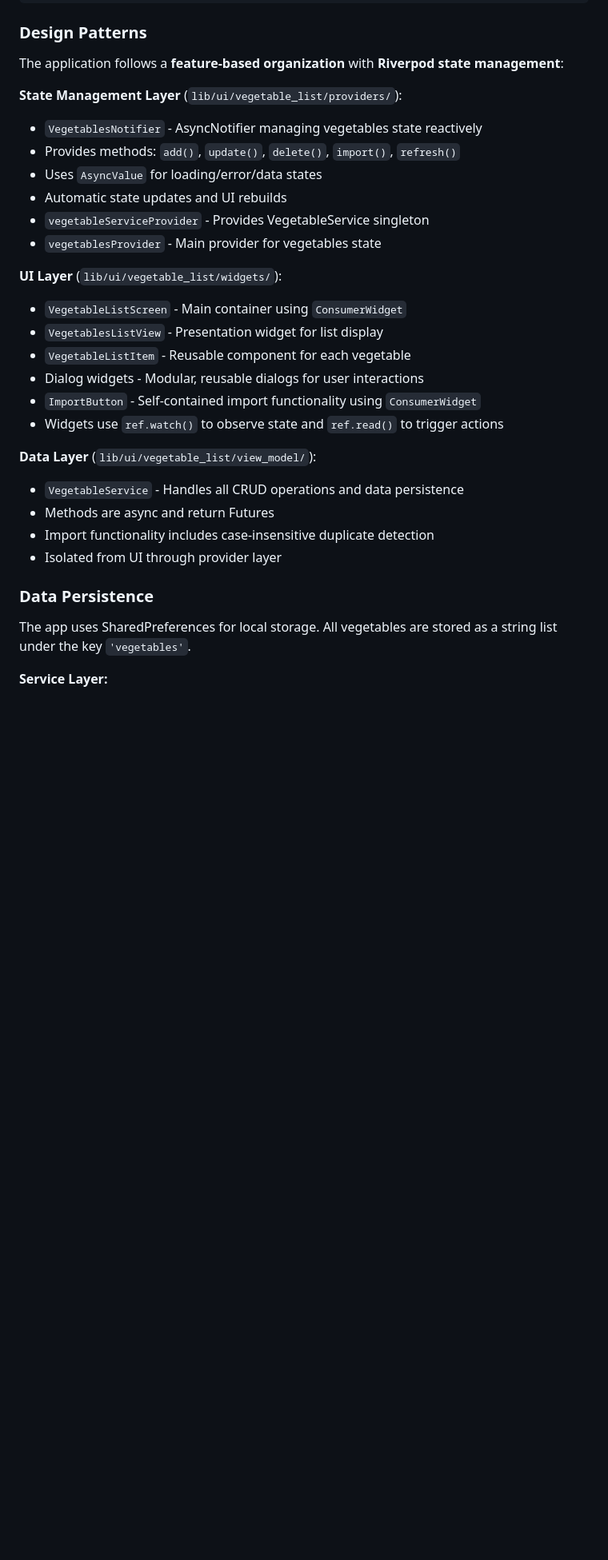
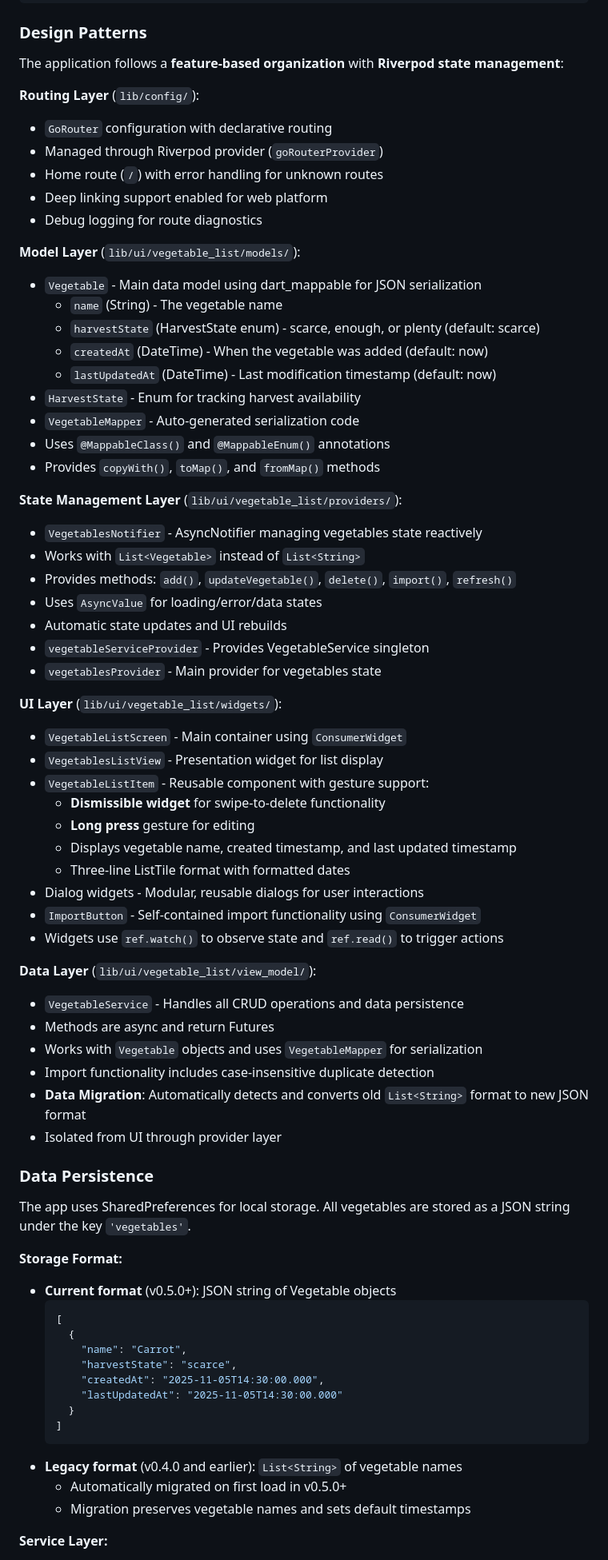
Before and after one commit to hugo-bluecorn/load_vegetables_firestore, a Markdown page: CLAUDE.md, the part around one of its changes. Shown at 80% size. Rendered like a GitHub page; blank space fills up the shorter version.

````diff
--- a/CLAUDE.md
+++ b/CLAUDE.md
@@ -96,9 +118,28 @@ coverage/                                              # Coverage reports (git-i
 ### Design Patterns
 The application follows a **feature-based organization** with **Riverpod state management**:
 
+**Routing Layer** (`lib/config/`):
+- `GoRouter` configuration with declarative routing
+- Managed through Riverpod provider (`goRouterProvider`)
+- Home route (`/`) with error handling for unknown routes
+- Deep linking support enabled for web platform
+- Debug logging for route diagnostics
+
+**Model Layer** (`lib/ui/vegetable_list/models/`):
+- `Vegetable` - Main data model using dart_mappable for JSON serialization
+  - `name` (String) - The vegetable name
+  - `harvestState` (HarvestState enum) - scarce, enough, or plenty (default: scarce)
+  - `createdAt` (DateTime) - When the vegetable was added (default: now)
+  - `lastUpdatedAt` (DateTime) - Last modification timestamp (default: now)
+- `HarvestState` - Enum for tracking harvest availability
+- `VegetableMapper` - Auto-generated serialization code
+- Uses `@MappableClass()` and `@MappableEnum()` annotations
+- Provides `copyWith()`, `toMap()`, and `fromMap()` methods
+
 **State Management Layer** (`lib/ui/vegetable_list/providers/`):
 - `VegetablesNotifier` - AsyncNotifier managing vegetables state reactively
-- Provides methods: `add()`, `update()`, `delete()`, `import()`, `refresh()`
+- Works with `List<Vegetable>` instead of `List<String>`
+- Provides methods: `add()`, `updateVegetable()`, `delete()`, `import()`, `refresh()`
 - Uses `AsyncValue` for loading/error/data states
 - Automatic state updates and UI rebuilds
 - `vegetableServiceProvider` - Provides VegetableService singleton
@@ -107,7 +148,11 @@ The application follows a **feature-based organization** with **Riverpod state m
 **UI Layer** (`lib/ui/vegetable_list/widgets/`):
 - `VegetableListScreen` - Main container using `ConsumerWidget`
 - `VegetablesListView` - Presentation widget for list display
-- `VegetableListItem` - Reusable component for each vegetable
+- `VegetableListItem` - Reusable component with gesture support:
+  - **Dismissible widget** for swipe-to-delete functionality
+  - **Long press** gesture for editing
+  - Displays vegetable name, created timestamp, and last updated timestamp
+  - Three-line ListTile format with formatted dates
 - Dialog widgets - Modular, reusable dialogs for user interactions
 - `ImportButton` - Self-contained import functionality using `ConsumerWidget`
 - Widgets use `ref.watch()` to observe state and `ref.read()` to trigger actions
@@ -115,11 +160,29 @@ The application follows a **feature-based organization** with **Riverpod state m
 **Data Layer** (`lib/ui/vegetable_list/view_model/`):
 - `VegetableService` - Handles all CRUD operations and data persistence
 - Methods are async and return Futures
+- Works with `Vegetable` objects and uses `VegetableMapper` for serialization
 - Import functionality includes case-insensitive duplicate detection
+- **Data Migration**: Automatically detects and converts old `List<String>` format to new JSON format
 - Isolated from UI through provider layer
 
 ### Data Persistence
-The app uses SharedPreferences for local storage. All vegetables are stored as a string list under the key `'vegetables'`.
+The app uses SharedPreferences for local storage. All vegetables are stored as a JSON string under the key `'vegetables'`.
+
+**Storage Format:**
+- **Current format** (v0.5.0+): JSON string of Vegetable objects
+  ```json
+  [
+    {
+      "name": "Carrot",
+      "harvestState": "scarce",
+      "createdAt": "2025-11-05T14:30:00.000",
+      "lastUpdatedAt": "2025-11-05T14:30:00.000"
+    }
+  ]
+  ```
+- **Legacy format** (v0.4.0 and earlier): `List<String>` of vegetable names
+  - Automatically migrated on first load in v0.5.0+
+  - Migration preserves vegetable names and sets default timestamps
 
 **Service Layer:**
 - `VegetableService` provides a clean API for data operations
````
Also changed, not shown: other parts of CLAUDE.md (+74 -4 lines).
